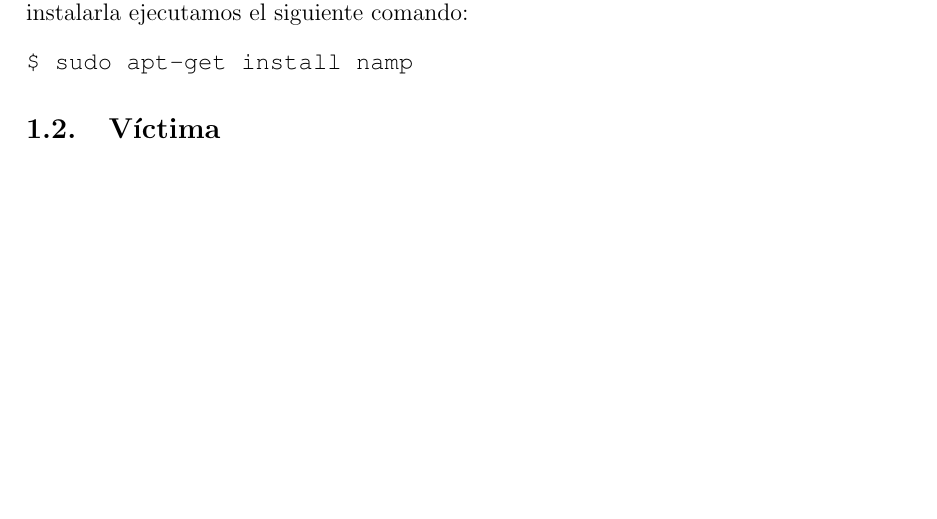
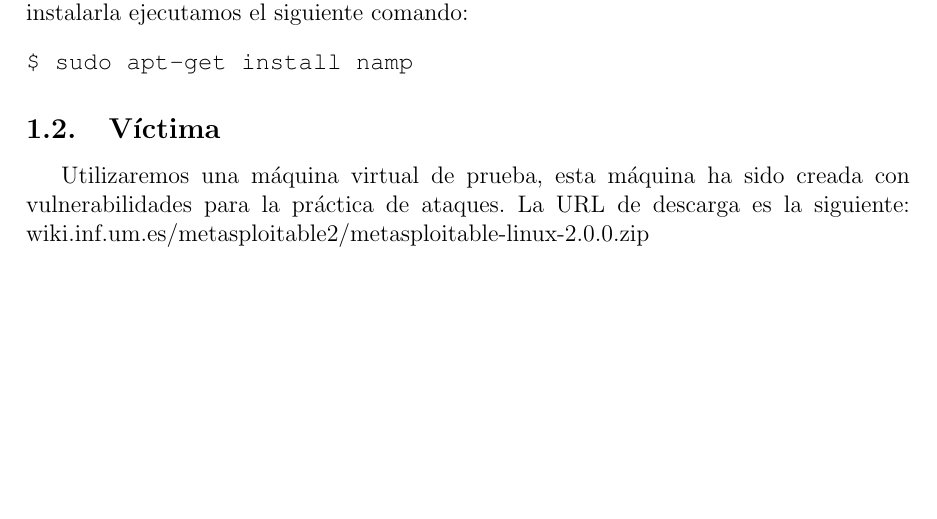
Before and after one commit to CristianRocheBorja/Memoria_Seguridad, a LaTeX document (Seguridad.tex): part of page 4 of 4, cut so that both start at the same text. Compiled offline with pdfLaTeX.

Commit message:
antes del pull

```diff
--- a/Seguridad.tex
+++ b/Seguridad.tex
@@ -173,6 +173,7 @@ El equipo que actuará como atacante hace uso de la herramienta NMAP, para insta
 $ sudo apt-get install namp
 \end{verbatim}
 \subsection{Víctima}
+Utilizaremos una máquina virtual de prueba, esta máquina ha sido creada con vulnerabilidades para la práctica de ataques. La URL de descarga es la siguiente: wiki.inf.um.es/metasploitable2/metasploitable-linux-2.0.0.zip
 
 
 \end{document}
```
Also changed, not shown: Seguridad.pdf.
